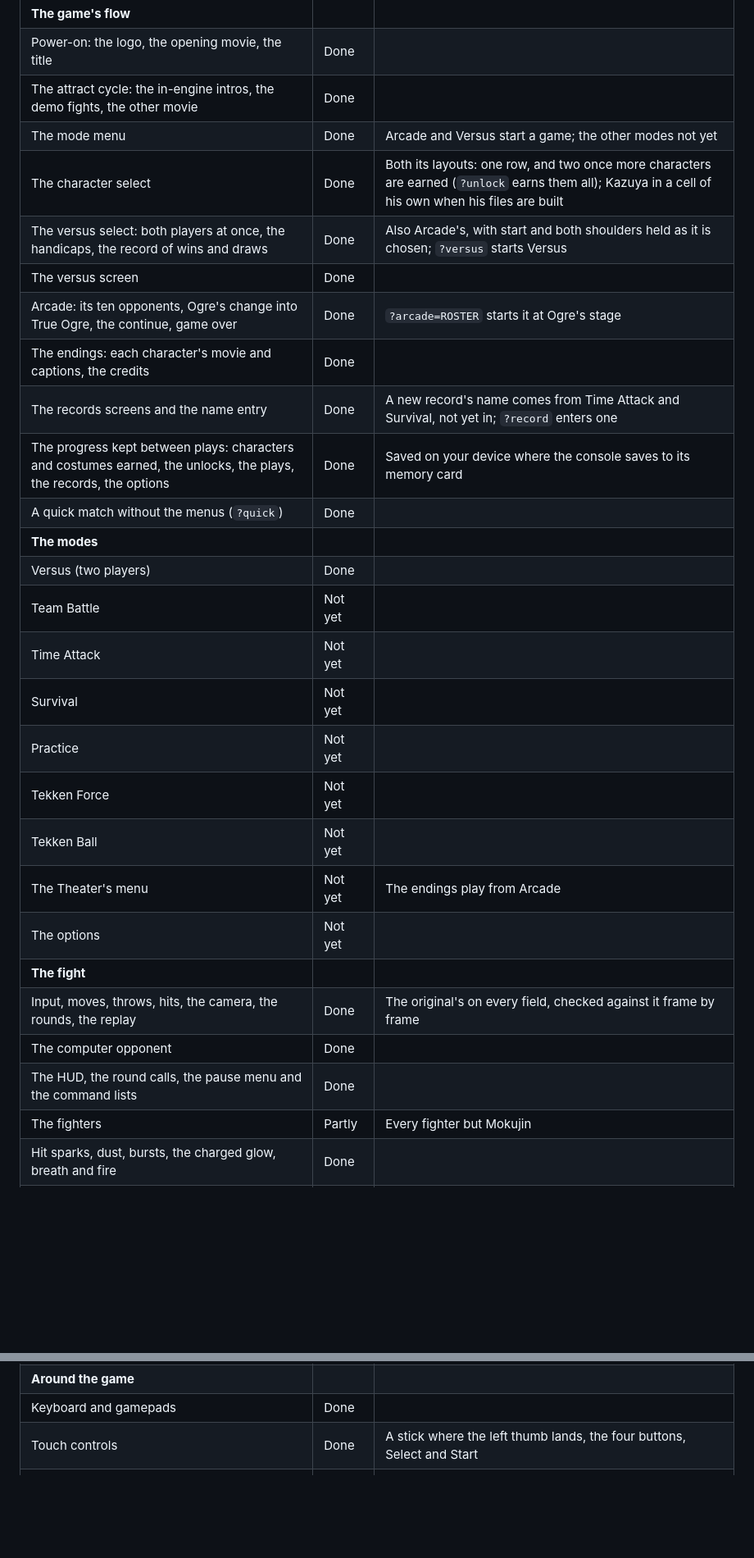
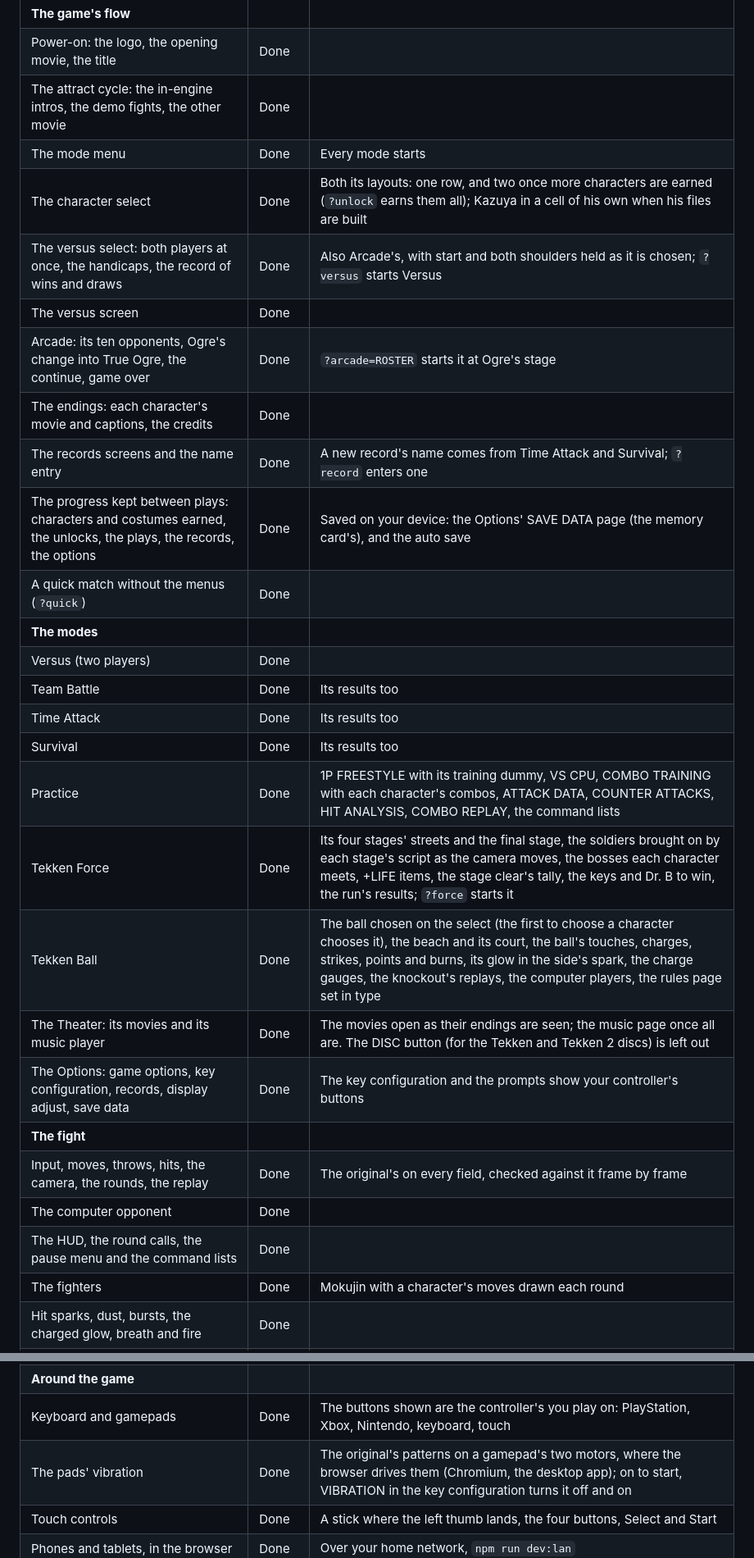
Before and after one commit to Emulator000/driftengine-tekken3, a Markdown page: README.md, 2 parts joined by grey strips. Shown at 82% size. Rendered like a GitHub page; blank space fills up the shorter version.

Commit message:
The README's status for 0.2.0, every mode done, and USAGE's new shortcuts (?force, ?record=force) and controls. Version 0.2.0

```diff
--- a/README.md
+++ b/README.md
@@ -196,30 +196,30 @@ field. What is done and what is not yet:
 | **The game's flow** | | |
 | Power-on: the logo, the opening movie, the title | Done | |
 | The attract cycle: the in-engine intros, the demo fights, the other movie | Done | |
-| The mode menu | Done | Arcade and Versus start a game; the other modes not yet |
+| The mode menu | Done | Every mode starts |
 | The character select | Done | Both its layouts: one row, and two once more characters are earned (`?unlock` earns them all); Kazuya in a cell of his own when his files are built |
 | The versus select: both players at once, the handicaps, the record of wins and draws | Done | Also Arcade's, with start and both shoulders held as it is chosen; `?versus` starts Versus |
 | The versus screen | Done | |
 | Arcade: its ten opponents, Ogre's change into True Ogre, the continue, game over | Done | `?arcade=ROSTER` starts it at Ogre's stage |
 | The endings: each character's movie and captions, the credits | Done | |
-| The records screens and the name entry | Done | A new record's name comes from Time Attack and Survival, not yet in; `?record` enters one |
-| The progress kept between plays: characters and costumes earned, the unlocks, the plays, the records, the options | Done | Saved on your device where the console saves to its memory card |
+| The records screens and the name entry | Done | A new record's name comes from Time Attack and Survival; `?record` enters one |
+| The progress kept between plays: characters and costumes earned, the unlocks, the plays, the records, the options | Done | Saved on your device: the Options' SAVE DATA page (the memory card's), and the auto save |
 | A quick match without the menus (`?quick`) | Done | |
 | **The modes** | | |
 | Versus (two players) | Done | |
-| Team Battle | Not yet | |
-| Time Attack | Not yet | |
-| Survival | Not yet | |
-| Practice | Not yet | |
-| Tekken Force | Not yet | |
-| Tekken Ball | Not yet | |
-| The Theater's menu | Not yet | The endings play from Arcade |
-| The options | Not yet | |
+| Team Battle | Done | Its results too |
+| Time Attack | Done | Its results too |
+| Survival | Done | Its results too |
+| Practice | Done | 1P FREESTYLE with its training dummy, VS CPU, COMBO TRAINING with each character's combos, ATTACK DATA, COUNTER ATTACKS, HIT ANALYSIS, COMBO REPLAY, the command lists |
+| Tekken Force | Done | Its four stages' streets and the final stage, the soldiers brought on by each stage's script as the camera moves, the bosses each character meets, +LIFE items, the stage clear's tally, the keys and Dr. B to win, the run's results; `?force` starts it |
+| Tekken Ball | Done | The ball chosen on the select (the first to choose a character chooses it), the beach and its court, the ball's touches, charges, strikes, points and burns, its glow in the side's spark, the charge gauges, the knockout's replays, the computer players, the rules page set in type |
+| The Theater: its movies and its music player | Done | The movies open as their endings are seen; the music page once all are. The DISC button (for the Tekken and Tekken 2 discs) is left out |
+| The Options: game options, key configuration, records, display adjust, save data | Done | The key configuration and the prompts show your controller's buttons |
 | **The fight** | | |
 | Input, moves, throws, hits, the camera, the rounds, the replay | Done | The original's on every field, checked against it frame by frame |
 | The computer opponent | Done | |
 | The HUD, the round calls, the pause menu and the command lists | Done | |
-| The fighters | Partly | Every fighter but Mokujin |
+| The fighters | Done | Mokujin with a character's moves drawn each round |
 | Hit sparks, dust, bursts, the charged glow, breath and fire | Done | |
 | Hair and accessories swinging | Done | On the original's springs, checked against it frame by frame |
 | Hands opening and clenching, eyes blinking | Done | Each hand's shapes from the model, rounded alike; the costume's closed eyes over its face. Gon's face colours not yet |
@@ -231,7 +231,8 @@ field. What is done and what is not yet:
 | The movies | Done | Converted from the disc when FFmpeg is installed |
 | The voices, effects, music and the audio track | Done | Played from the game's own banks and songs |
 | **Around the game** | | |
-| Keyboard and gamepads | Done | |
+| Keyboard and gamepads | Done | The buttons shown are the controller's you play on: PlayStation, Xbox, Nintendo, keyboard, touch |
+| The pads' vibration | Done | The original's patterns on a gamepad's two motors, where the browser drives them (Chromium, the desktop app); on to start, VIBRATION in the key configuration turns it off and on |
 | Touch controls | Done | A stick where the left thumb lands, the four buttons, Select and Start |
 | Phones and tablets, in the browser | Done | Over your home network, `npm run dev:lan` |
 | An app for Windows, macOS or Linux built from your disc | Done | `npm run desktop`; the Linux app is the one played so far |
```
Also changed, not shown: other parts of README.md (+4 -4 lines), docs/USAGE.md (+29 -8 lines).
